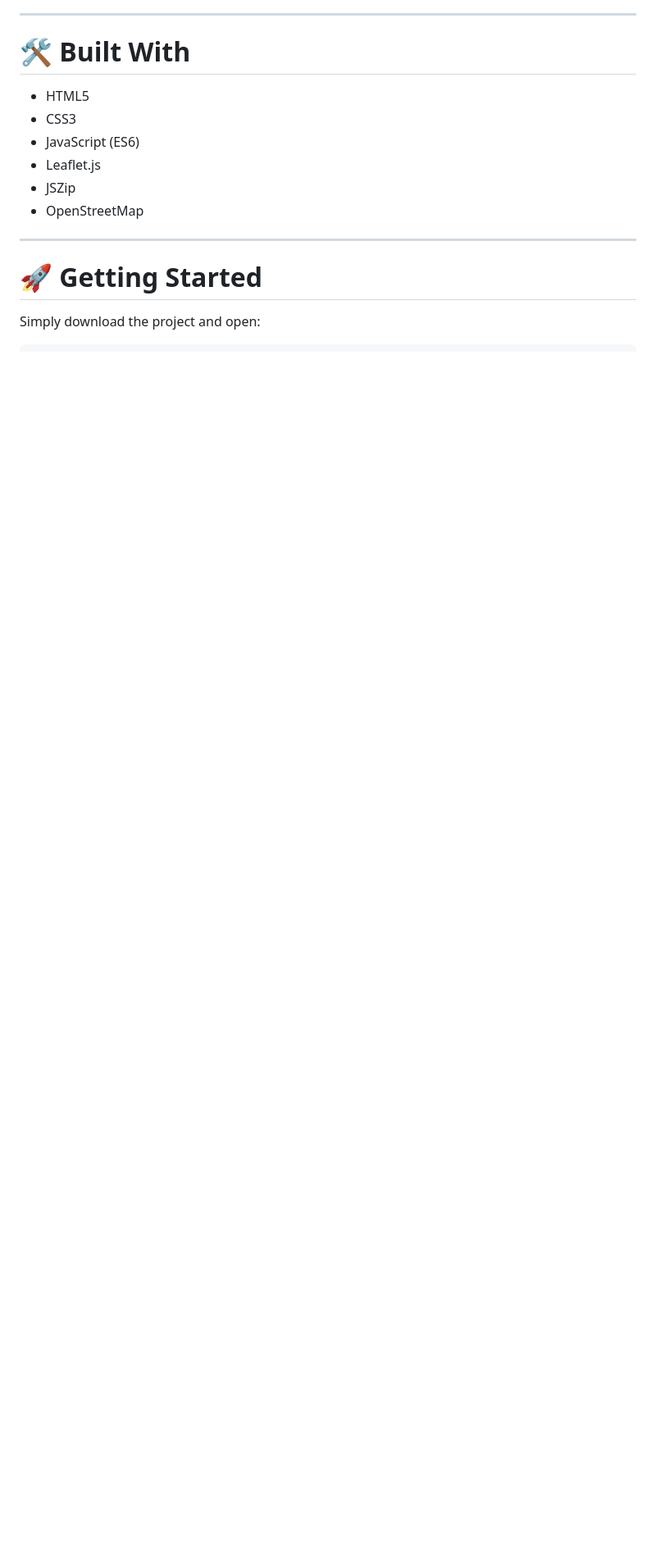
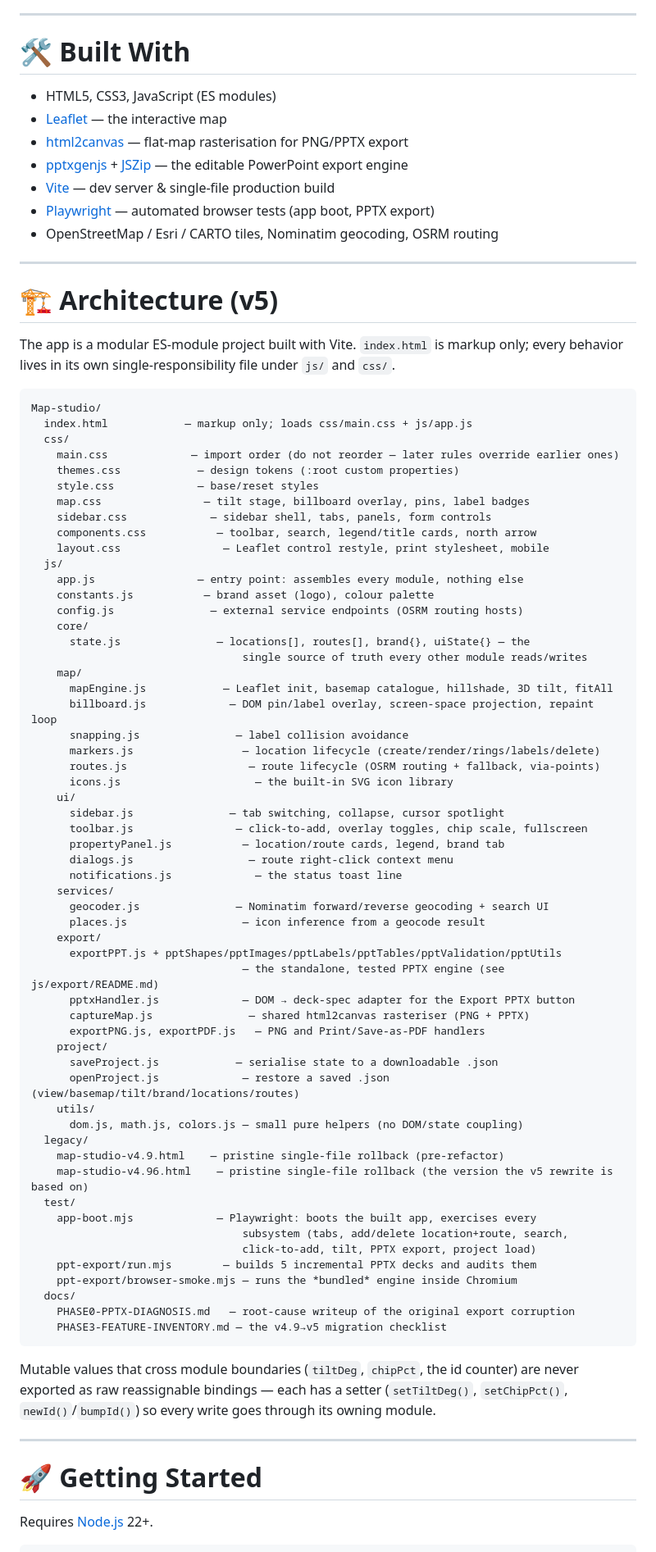
Before and after one commit to AdityaBachal85/Map-studio, a Markdown page: README.md, the part around one of its changes. Shown at 82% size. Drawn GitHub-style; blank space fills up the shorter version.

Commit message:
Phase 6: README architecture docs + acceptance pass
Update README.md's technical sections (Built With, Getting Started,
Project Structure) to match the actual v5 modular architecture -- these
had gone stale describing a single-file "DBOTMapStudiov5FIXED.html" with
no build step. Preserved the existing marketing/feature content as-is.
Adds a full directory-by-directory architecture map, npm run dev/build/
preview/test:ppt/test:smoke, and deploy instructions (single self-
contained dist/index.html via vite-plugin-singlefile, or the GitHub
Actions workflow to Pages).

Acceptance pass: clean rebuild, full boot test (28/28), engine test suite
and browser smoke all green, every function in js/ <= 150 lines, both
legacy/*.html rollbacks confirmed untouched, every original element id/
BASEMAPS key/ICON_LIBRARY key/routing profile verified present after
migration against the Phase 3 inventory.

Co-Authored-By: Claude Sonnet 5 <noreply@anthropic.com>
Claude-Session: https://claude.ai/code/session_01LG2XTDSpiijzDJUrqgNJWA

````diff
--- a/README.md
+++ b/README.md
@@ -149,16 +149,89 @@ Works on:
 
 # 🛠️ Built With
 
-- HTML5
-- CSS3
-- JavaScript (ES6)
-- Leaflet.js
-- JSZip
-- OpenStreetMap
+- HTML5, CSS3, JavaScript (ES modules)
+- [Leaflet](https://leafletjs.com/) — the interactive map
+- [html2canvas](https://html2canvas.hertzen.com/) — flat-map rasterisation for PNG/PPTX export
+- [pptxgenjs](https://gitbrent.github.io/PptxGenJS/) + [JSZip](https://stuk.github.io/jszip/) — the editable PowerPoint export engine
+- [Vite](https://vitejs.dev/) — dev server & single-file production build
+- [Playwright](https://playwright.dev/) — automated browser tests (app boot, PPTX export)
+- OpenStreetMap / Esri / CARTO tiles, Nominatim geocoding, OSRM routing
+
+---
+
+# 🏗️ Architecture (v5)
+
+The app is a modular ES-module project built with Vite. `index.html` is markup
+only; every behavior lives in its own single-responsibility file under `js/`
+and `css/`.
+
+```
+Map-studio/
+  index.html            — markup only; loads css/main.css + js/app.js
+  css/
+    main.css             — import order (do not reorder — later rules override earlier ones)
+    themes.css            — design tokens (:root custom properties)
+    style.css             — base/reset styles
+    map.css                — tilt stage, billboard overlay, pins, label badges
+    sidebar.css             — sidebar shell, tabs, panels, form controls
+    components.css           — toolbar, search, legend/title cards, north arrow
+    layout.css                — Leaflet control restyle, print stylesheet, mobile
+  js/
+    app.js                — entry point: assembles every module, nothing else
+    constants.js           — brand asset (logo), colour palette
+    config.js               — external service endpoints (OSRM routing hosts)
+    core/
+      state.js               — locations[], routes[], brand{}, uiState{} — the
+                                 single source of truth every other module reads/writes
+    map/
+      mapEngine.js            — Leaflet init, basemap catalogue, hillshade, 3D tilt, fitAll
+      billboard.js             — DOM pin/label overlay, screen-space projection, repaint loop
+      snapping.js               — label collision avoidance
+      markers.js                 — location lifecycle (create/render/rings/labels/delete)
+      routes.js                   — route lifecycle (OSRM routing + fallback, via-points)
+      icons.js                     — the built-in SVG icon library
+    ui/
+      sidebar.js               — tab switching, collapse, cursor spotlight
+      toolbar.js                — click-to-add, overlay toggles, chip scale, fullscreen
+      propertyPanel.js           — location/route cards, legend, brand tab
+      dialogs.js                  — route right-click context menu
+      notifications.js             — the status toast line
+    services/
+      geocoder.js               — Nominatim forward/reverse geocoding + search UI
+      places.js                  — icon inference from a geocode result
+    export/
+      exportPPT.js + pptShapes/pptImages/pptLabels/pptTables/pptValidation/pptUtils
+                                 — the standalone, tested PPTX engine (see js/export/README.md)
+      pptxHandler.js             — DOM → deck-spec adapter for the Export PPTX button
+      captureMap.js               — shared html2canvas rasteriser (PNG + PPTX)
+      exportPNG.js, exportPDF.js   — PNG and Print/Save-as-PDF handlers
+    project/
+      saveProject.js            — serialise state to a downloadable .json
+      openProject.js             — restore a saved .json (view/basemap/tilt/brand/locations/routes)
+    utils/
+      dom.js, math.js, colors.js — small pure helpers (no DOM/state coupling)
+  legacy/
+    map-studio-v4.9.html    — pristine single-file rollback (pre-refactor)
+    map-studio-v4.96.html    — pristine single-file rollback (the version the v5 rewrite is based on)
+  test/
+    app-boot.mjs             — Playwright: boots the built app, exercises every
+                                 subsystem (tabs, add/delete location+route, search,
+                                 click-to-add, tilt, PPTX export, project load)
+    ppt-export/run.mjs        — builds 5 incremental PPTX decks and audits them
+    ppt-export/browser-smoke.mjs — runs the *bundled* engine inside Chromium
+  docs/
+    PHASE0-PPTX-DIAGNOSIS.md   — root-cause writeup of the original export corruption
+    PHASE3-FEATURE-INVENTORY.md — the v4.9→v5 migration checklist
+```
+
+Mutable values that cross module boundaries (`tiltDeg`, `chipPct`, the id
+counter) are never exported as raw reassignable bindings — each has a setter
+(`setTiltDeg()`, `setChipPct()`, `newId()`/`bumpId()`) so every write goes
+through its owning module.
 
 ---
 
 # 🚀 Getting Started
 
-Simply download the project and open:
+Requires [Node.js](https://nodejs.org/) 22+.
 
````
Also changed, not shown: other parts of README.md (+25 -21 lines).
